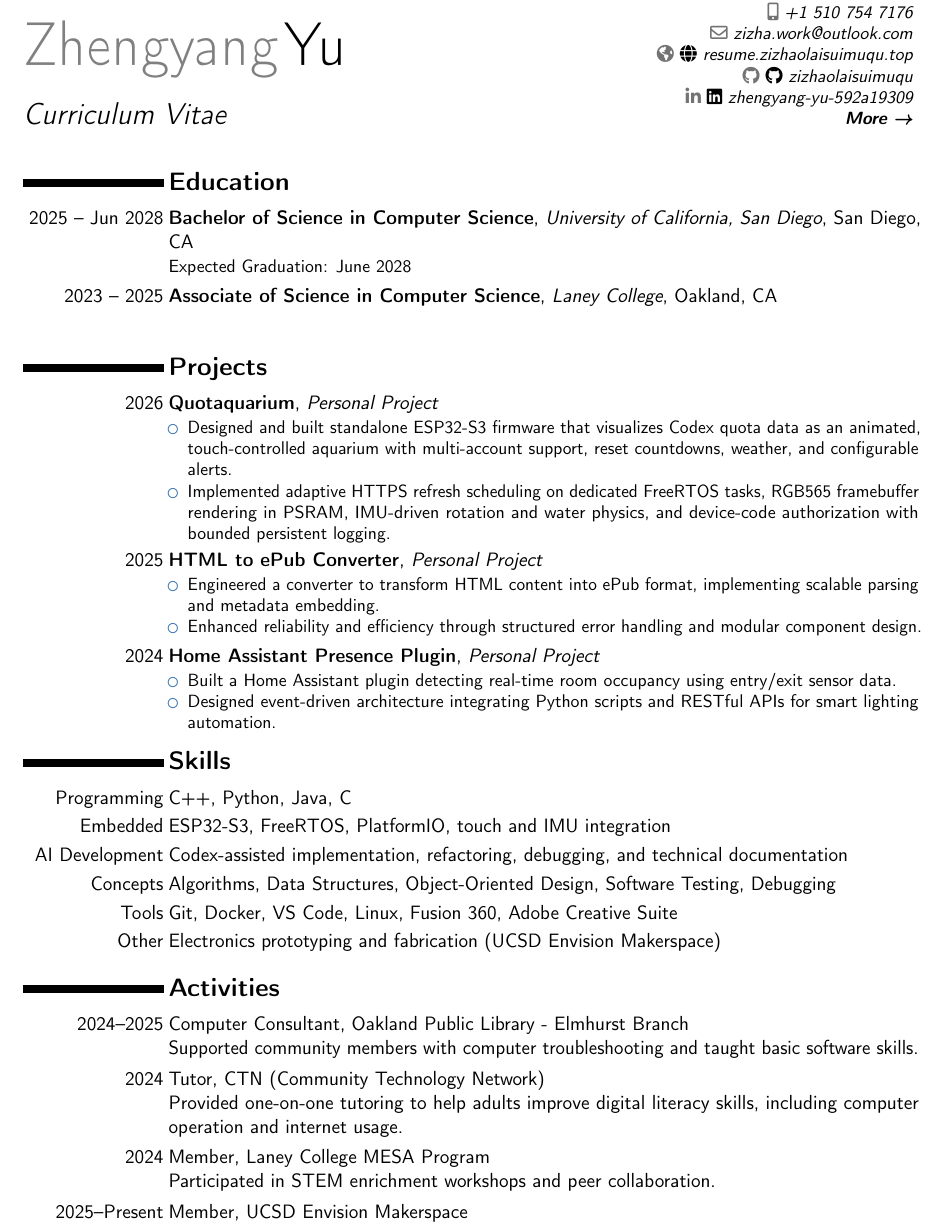
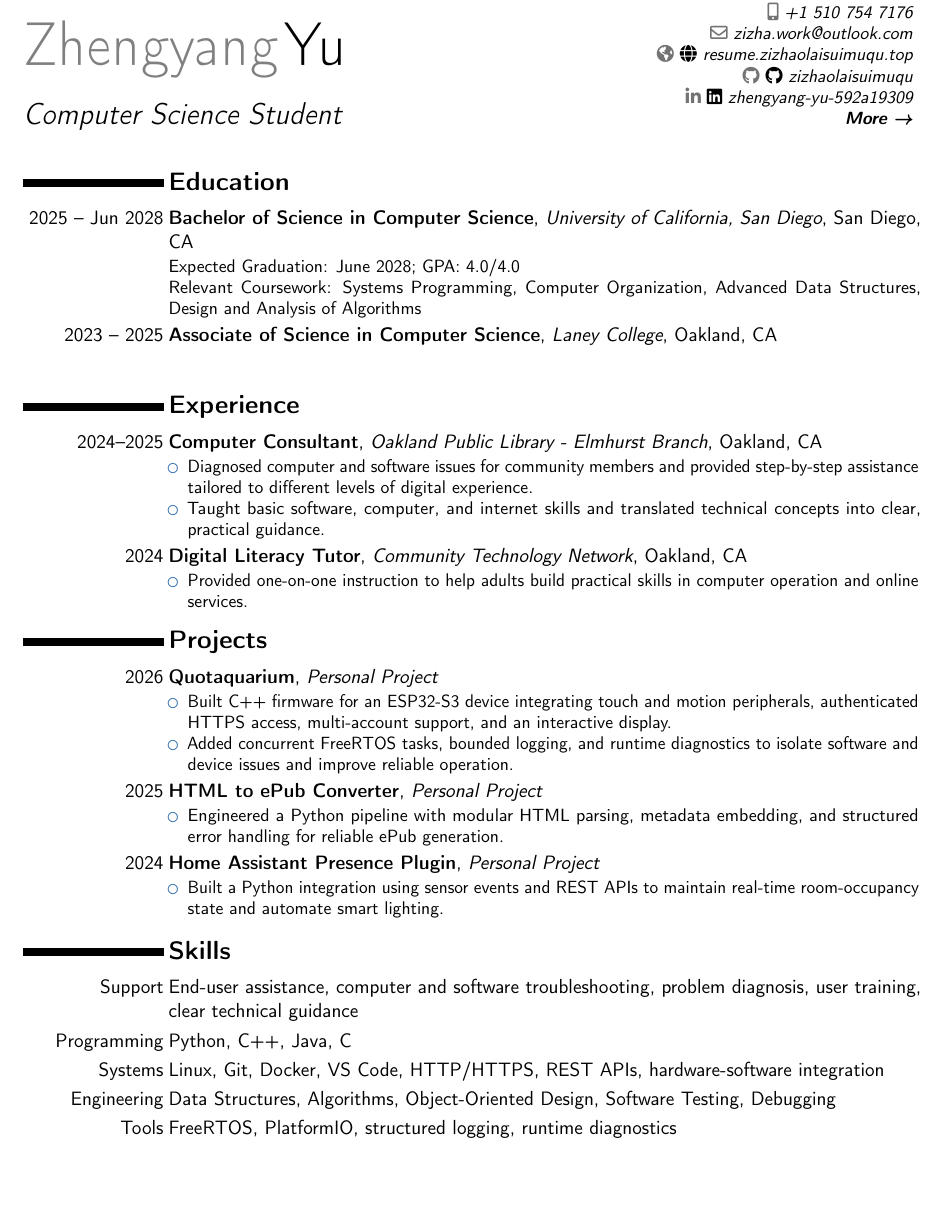
Before and after one commit to zizhaolaisuimuqu/resume, a LaTeX CV (resume.tex): part of the page, cut so that both start at the same text, the shorter picture padded with empty space. Compiled offline with pdfLaTeX.

Commit message:
feat(resume): tailor for Trevet IT support internship

```diff
--- a/resume.tex
+++ b/resume.tex
@@ -16,10 +16,9 @@
 
 % personal data
 \name{Zhengyang}{Yu}
-\title{Curriculum Vitae}
+\title{Computer Science Student}
 \address{San Diego \& Bay Area}{}{}
 \phone[mobile]{+1~510~754~7176}
-\email{zhy079@ucsd.edu}
 \email{zizha.work@outlook.com}
 \social[github]{\faGithub~zizhaolaisuimuqu}
 \social[linkedin]{\faLinkedin~zhengyang-yu-592a19309}
@@ -36,11 +35,30 @@
 
 \section{Education}
 \cventry{2025 -- Jun 2028}{Bachelor of Science in Computer Science}{University of California, San Diego}{San Diego, CA}{}{
-Expected Graduation: June 2028
+Expected Graduation: June 2028; GPA: 4.0/4.0\\
+Relevant Coursework: Systems Programming, Computer Organization, Advanced Data Structures, Design and Analysis of Algorithms
 }
 
 \cventry{2023 -- 2025}{Associate of Science in Computer Science}{Laney College}{Oakland, CA}{}{
 % GPA: N/A
+}
+
+%----------------------------------------------------------------------------------------
+%   EXPERIENCE SECTION
+%----------------------------------------------------------------------------------------
+
+\section{Experience}
+\cventry{2024--2025}{Computer Consultant}{Oakland Public Library - Elmhurst Branch}{Oakland, CA}{}{
+\begin{itemize}
+\item Diagnosed computer and software issues for community members and provided step-by-step assistance tailored to different levels of digital experience.
+\item Taught basic software, computer, and internet skills and translated technical concepts into clear, practical guidance.
+\end{itemize}
+}
+
+\cventry{2024}{Digital Literacy Tutor}{Community Technology Network}{Oakland, CA}{}{
+\begin{itemize}
+\item Provided one-on-one instruction to help adults build practical skills in computer operation and online services.
+\end{itemize}
 }
 
 %----------------------------------------------------------------------------------------
@@ -50,22 +68,20 @@ Expected Graduation: June 2028
 \section{Projects}
 \cventry{2026}{\textbf{\href{https://github.com/zizhaolaisuimuqu/Quotaquarium}{Quotaquarium}}}{Personal Project}{}{}{
 \begin{itemize}
-\item Designed and built standalone ESP32-S3 firmware that visualizes Codex quota data as an animated, touch-controlled aquarium with multi-account support, reset countdowns, weather, and configurable alerts.
-\item Implemented adaptive HTTPS refresh scheduling on dedicated FreeRTOS tasks, RGB565 framebuffer rendering in PSRAM, IMU-driven rotation and water physics, and device-code authorization with bounded persistent logging.
+\item Built C++ firmware for an ESP32-S3 device integrating touch and motion peripherals, authenticated HTTPS access, multi-account support, and an interactive display.
+\item Added concurrent FreeRTOS tasks, bounded logging, and runtime diagnostics to isolate software and device issues and improve reliable operation.
 \end{itemize}
 }
 
 \cventry{2025}{\textbf{HTML to ePub Converter}}{Personal Project}{}{}{
 \begin{itemize}
-\item Engineered a converter to transform HTML content into ePub format, implementing scalable parsing and metadata embedding.
-\item Enhanced reliability and efficiency through structured error handling and modular component design.
+\item Engineered a Python pipeline with modular HTML parsing, metadata embedding, and structured error handling for reliable ePub generation.
 \end{itemize}
 }
 
 \cventry{2024}{\textbf{Home Assistant Presence Plugin}}{Personal Project}{}{}{
 \begin{itemize}
-\item Built a Home Assistant plugin detecting real-time room occupancy using entry/exit sensor data.
-\item Designed event-driven architecture integrating Python scripts and RESTful APIs for smart lighting automation.
+\item Built a Python integration using sensor events and REST APIs to maintain real-time room-occupancy state and automate smart lighting.
 \end{itemize}
 }
 
@@ -74,29 +90,10 @@ Expected Graduation: June 2028
 %----------------------------------------------------------------------------------------
 
 \section{Skills}
-\cvitem{Programming}{C++, Python, Java, C}
-\cvitem{Embedded}{ESP32-S3, FreeRTOS, PlatformIO, touch and IMU integration}
-\cvitem{AI Development}{Codex-assisted implementation, refactoring, debugging, and technical documentation}
-\cvitem{Concepts}{Algorithms, Data Structures, Object-Oriented Design, Software Testing, Debugging}
-\cvitem{Tools}{Git, Docker, VS Code, Linux, Fusion 360, Adobe Creative Suite}
-\cvitem{Other}{Electronics prototyping and fabrication (UCSD Envision Makerspace)}
-
-%----------------------------------------------------------------------------------------
-%   ACTIVITIES SECTION
-%----------------------------------------------------------------------------------------
-
-\section{Activities}
-\cvitem{2024--2025}{Computer Consultant, Oakland Public Library - Elmhurst Branch
-\newline Supported community members with computer troubleshooting and taught basic software skills.}
-
-\cvitem{2024}{Tutor, CTN (Community Technology Network)
-\newline Provided one-on-one tutoring to help adults improve digital literacy skills, including computer operation and internet usage.}
-
-\cvitem{2024}{Member, Laney College MESA Program
-\newline Participated in STEM enrichment workshops and peer collaboration.}
-
-\cvitem{2025--Present}{Member, UCSD Envision Makerspace
-% \newline Collaborate on cross-disciplinary engineering projects and prototype design tools.
-}
+\cvitem{Support}{End-user assistance, computer and software troubleshooting, problem diagnosis, user training, clear technical guidance}
+\cvitem{Programming}{Python, C++, Java, C}
+\cvitem{Systems}{Linux, Git, Docker, VS Code, HTTP/HTTPS, REST APIs, hardware-software integration}
+\cvitem{Engineering}{Data Structures, Algorithms, Object-Oriented Design, Software Testing, Debugging}
+\cvitem{Tools}{FreeRTOS, PlatformIO, structured logging, runtime diagnostics}
 
 \end{document}
```
Also changed, not shown: resume.pdf.
